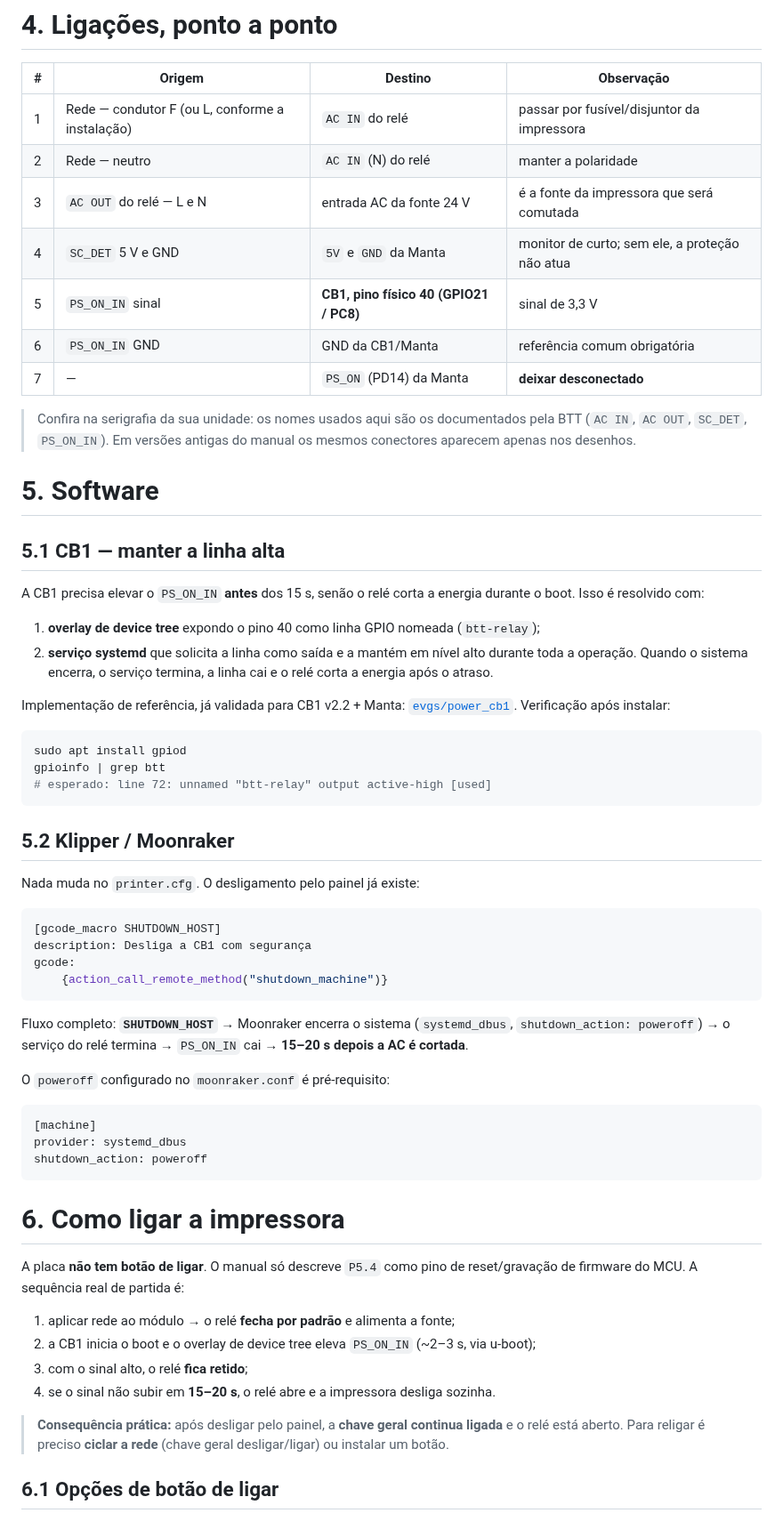
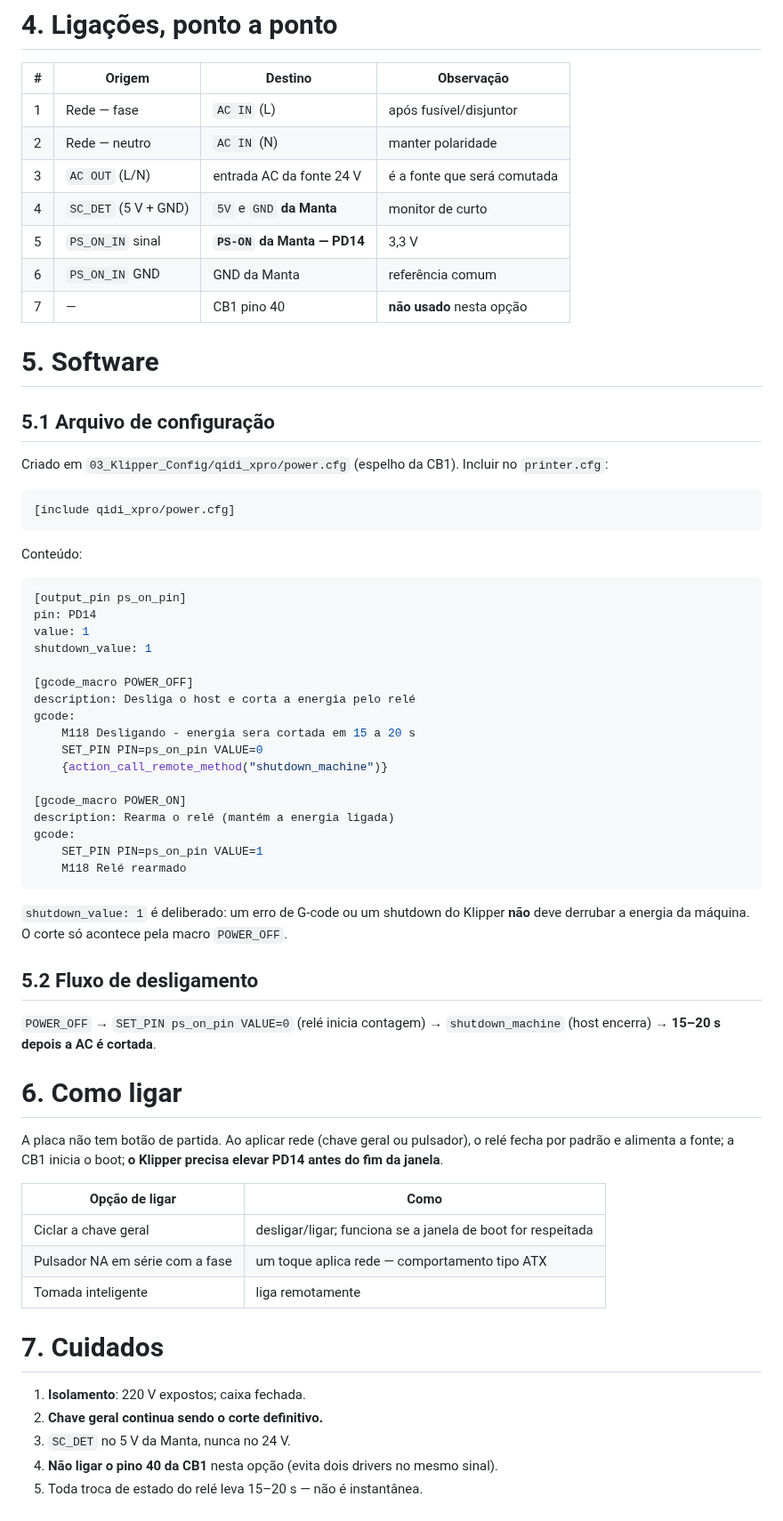
Before and after one commit to sidneygasoto/QIDI-XPRO-Rebuild, a Markdown page: 01_Docs/15_Relay_Energia.md, the part around one of its changes. Shown at 89% size. Rendered like a GitHub page.

````diff
--- a/01_Docs/15_Relay_Energia.md
+++ b/01_Docs/15_Relay_Energia.md
@@ -44,74 +51,70 @@ host. O `PS_ON` da Manta (PD14) permanece desligado do módulo.
 
 | # | Origem | Destino | Observação |
 |---|---|---|---|
-| 1 | Rede — condutor F (ou L, conforme a instalação) | `AC IN` do relé | passar por fusível/disjuntor da impressora |
-| 2 | Rede — neutro | `AC IN` (N) do relé | manter a polaridade |
-| 3 | `AC OUT` do relé — L e N | entrada AC da fonte 24 V | é a fonte da impressora que será comutada |
-| 4 | `SC_DET` 5 V e GND | `5V` e `GND` da Manta | monitor de curto; sem ele, a proteção não atua |
-| 5 | `PS_ON_IN` sinal | **CB1, pino físico 40 (GPIO21 / PC8)** | sinal de 3,3 V |
-| 6 | `PS_ON_IN` GND | GND da CB1/Manta | referência comum obrigatória |
-| 7 | — | `PS_ON` (PD14) da Manta | **deixar desconectado** |
-
-> Confira na serigrafia da sua unidade: os nomes usados aqui são os documentados pela BTT
-> (`AC IN`, `AC OUT`, `SC_DET`, `PS_ON_IN`). Em versões antigas do manual os mesmos conectores
-> aparecem apenas nos desenhos.
+| 1 | Rede — fase | `AC IN` (L) | após fusível/disjuntor |
+| 2 | Rede — neutro | `AC IN` (N) | manter polaridade |
+| 3 | `AC OUT` (L/N) | entrada AC da fonte 24 V | é a fonte que será comutada |
+| 4 | `SC_DET` (5 V + GND) | `5V` e `GND` **da Manta** | monitor de curto |
+| 5 | `PS_ON_IN` sinal | **`PS-ON` da Manta — PD14** | 3,3 V |
+| 6 | `PS_ON_IN` GND | GND da Manta | referência comum |
+| 7 | — | CB1 pino 40 | **não usado** nesta opção |
 
 # 5. Software
 
-## 5.1 CB1 — manter a linha alta
+## 5.1 Arquivo de configuração
 
-A CB1 precisa elevar o `PS_ON_IN` **antes** dos 15 s, senão o relé corta a energia durante o boot.
-Isso é resolvido com:
+Criado em `03_Klipper_Config/qidi_xpro/power.cfg` (espelho da CB1). Incluir no `printer.cfg`:
 
-1. **overlay de device tree** expondo o pino 40 como linha GPIO nomeada (`btt-relay`);
-2. **serviço systemd** que solicita a linha como saída e a mantém em nível alto durante toda a
-   operação. Quando o sistema encerra, o serviço termina, a linha cai e o relé corta a energia
-   após o atraso.
-
-Implementação de referência, já validada para CB1 v2.2 + Manta: [`evgs/power_cb1`](https://github.com/evgs/power_cb1).
-Verificação após instalar:
-
-```bash
-sudo apt install gpiod
-gpioinfo | grep btt
-# esperado: line 72: unnamed "btt-relay" output active-high [used]
+```ini
+[include qidi_xpro/power.cfg]
 ```
 
-## 5.2 Klipper / Moonraker
-
-Nada muda no `printer.cfg`. O desligamento pelo painel já existe:
+Conteúdo:
 
 ```ini
-[gcode_macro SHUTDOWN_HOST]
-description: Desliga a CB1 com segurança
+[output_pin ps_on_pin]
+pin: PD14
+value: 1
+shutdown_value: 1
+
+[gcode_macro POWER_OFF]
+description: Desliga o host e corta a energia pelo relé
 gcode:
+    M118 Desligando - energia sera cortada em 15 a 20 s
+    SET_PIN PIN=ps_on_pin VALUE=0
     {action_call_remote_method("shutdown_machine")}
+
+[gcode_macro POWER_ON]
+description: Rearma o relé (mantém a energia ligada)
+gcode:
+    SET_PIN PIN=ps_on_pin VALUE=1
+    M118 Relé rearmado
 ```
 
-Fluxo completo: **`SHUTDOWN_HOST`** → Moonraker encerra o sistema (`systemd_dbus`, `shutdown_action: poweroff`)
-→ o serviço do relé termina → `PS_ON_IN` cai → **15–20 s depois a AC é cortada**.
+`shutdown_value: 1` é deliberado: um erro de G-code ou um shutdown do Klipper **não** deve derrubar a
+energia da máquina. O corte só acontece pela macro `POWER_OFF`.
 
-O `poweroff` configurado no `moonraker.conf` é pré-requisito:
+## 5.2 Fluxo de desligamento
 
-```ini
-[machine]
-provider: systemd_dbus
-shutdown_action: poweroff
-```
+`POWER_OFF` → `SET_PIN ps_on_pin VALUE=0` (relé inicia contagem) → `shutdown_machine` (host encerra)
+→ **15–20 s depois a AC é cortada**.
 
-# 6. Como ligar a impressora
+# 6. Como ligar
 
-A placa **não tem botão de ligar**. O manual só descreve `P5.4` como pino de reset/gravação de
-firmware do MCU. A sequência real de partida é:
+A placa não tem botão de partida. Ao aplicar rede (chave geral ou pulsador), o relé fecha por padrão
+e alimenta a fonte; a CB1 inicia o boot; **o Klipper precisa elevar PD14 antes do fim da janela**.
 
-1. aplicar rede ao módulo → o relé **fecha por padrão** e alimenta a fonte;
-2. a CB1 inicia o boot e o overlay de device tree eleva `PS_ON_IN` (~2–3 s, via u-boot);
-3. com o sinal alto, o relé **fica retido**;
-4. se o sinal não subir em **15–20 s**, o relé abre e a impressora desliga sozinha.
+| Opção de ligar | Como |
+|---|---|
+| Ciclar a chave geral | desligar/ligar; funciona se a janela de boot for respeitada |
+| Pulsador NA em série com a fase | um toque aplica rede — comportamento tipo ATX |
+| Tomada inteligente | liga remotamente |
 
-> **Consequência prática:** após desligar pelo painel, a **chave geral continua ligada** e o relé
-> está aberto. Para religar é preciso **ciclar a rede** (chave geral desligar/ligar) ou instalar um
-> botão.
+# 7. Cuidados
 
-## 6.1 Opções de botão de ligar
+1. **Isolamento**: 220 V expostos; caixa fechada.
+2. **Chave geral continua sendo o corte definitivo.**
+3. `SC_DET` no 5 V da Manta, nunca no 24 V.
+4. **Não ligar o pino 40 da CB1** nesta opção (evita dois drivers no mesmo sinal).
+5. Toda troca de estado do relé leva 15–20 s — não é instantânea.
 
````
Also changed, not shown: other parts of 01_Docs/15_Relay_Energia.md (+49 -57 lines), 08_Fotos/Relay_V12_Manta_M8P.png, 1 other file.
